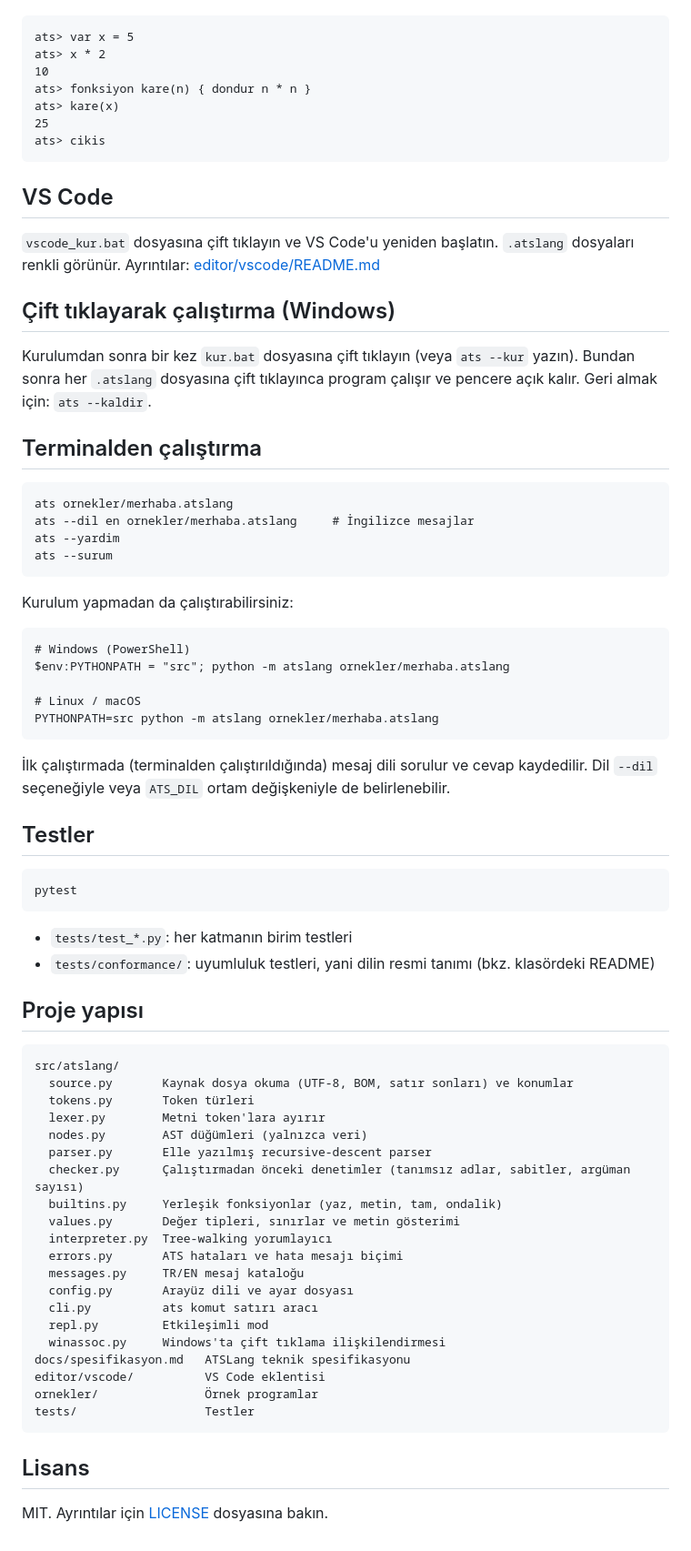
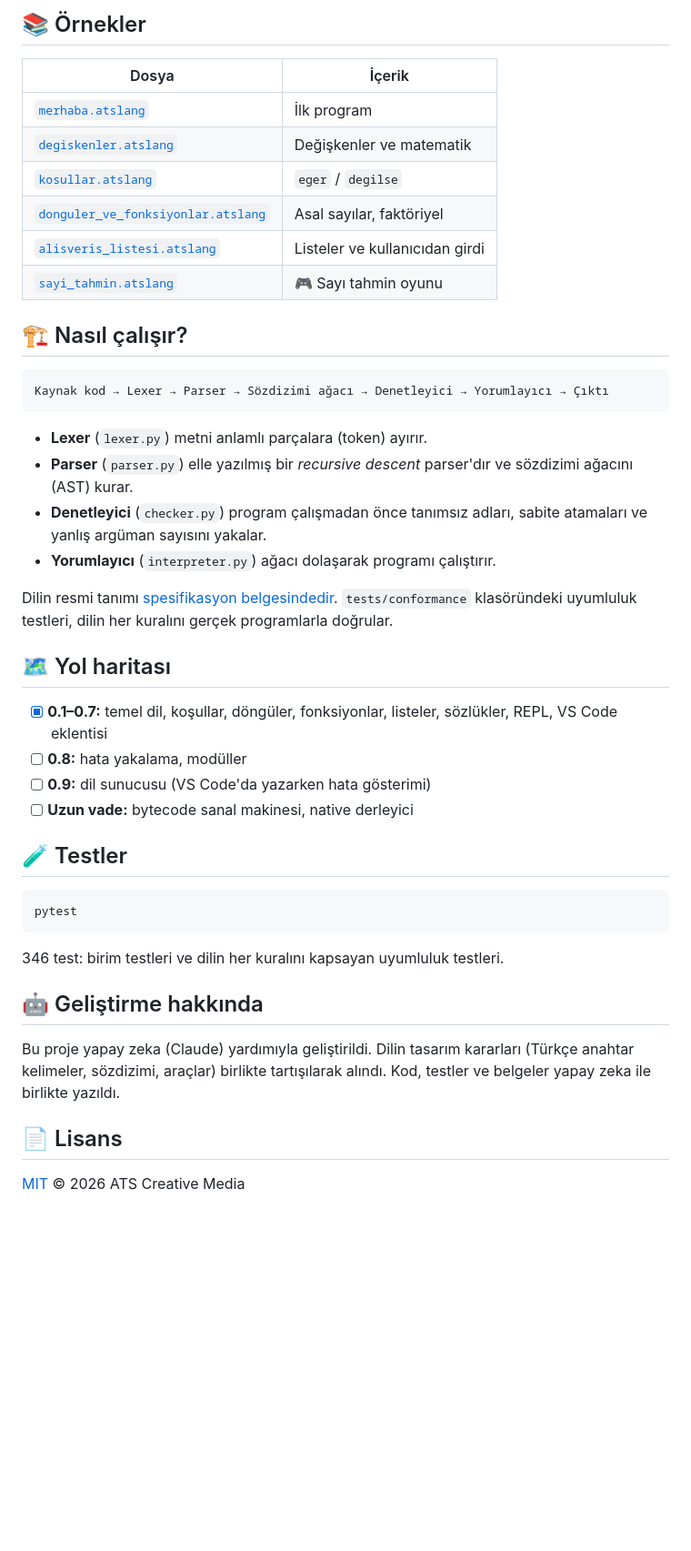
Before and after one commit to DEVEymen/ATSLang, a Markdown page: README.md, the part around one of its changes. Shown at 91% size. Drawn GitHub-style; blank space fills up the shorter version.

````diff
--- a/README.md
+++ b/README.md
@@ -59,80 +103,46 @@ Terminale sadece `ats` yazın (veya `python -m atslang`):
+## 📚 Örnekler
+
+| Dosya | İçerik |
+|---|---|
+| [`merhaba.atslang`](ornekler/merhaba.atslang) | İlk program |
+| [`degiskenler.atslang`](ornekler/degiskenler.atslang) | Değişkenler ve matematik |
+| [`kosullar.atslang`](ornekler/kosullar.atslang) | `eger` / `degilse` |
+| [`donguler_ve_fonksiyonlar.atslang`](ornekler/donguler_ve_fonksiyonlar.atslang) | Asal sayılar, faktöriyel |
+| [`alisveris_listesi.atslang`](ornekler/alisveris_listesi.atslang) | Listeler ve kullanıcıdan girdi |
+| [`sayi_tahmin.atslang`](ornekler/sayi_tahmin.atslang) | 🎮 Sayı tahmin oyunu |
+
+## 🏗️ Nasıl çalışır?
 
 ```
-ats> var x = 5
-ats> x * 2
-10
-ats> fonksiyon kare(n) { dondur n * n }
-ats> kare(x)
-25
-ats> cikis
+Kaynak kod → Lexer → Parser → Sözdizimi ağacı → Denetleyici → Yorumlayıcı → Çıktı
 ```
 
-## VS Code
+- **Lexer** (`lexer.py`) metni anlamlı parçalara (token) ayırır.
+- **Parser** (`parser.py`) elle yazılmış bir *recursive descent* parser'dır ve sözdizimi ağacını (AST) kurar.
+- **Denetleyici** (`checker.py`) program çalışmadan önce tanımsız adları, sabite atamaları ve yanlış argüman sayısını yakalar.
+- **Yorumlayıcı** (`interpreter.py`) ağacı dolaşarak programı çalıştırır.
 
-`vscode_kur.bat` dosyasına çift tıklayın ve VS Code'u yeniden başlatın. `.atslang` dosyaları renkli görünür. Ayrıntılar: [editor/vscode/README.md](editor/vscode/README.md)
+Dilin resmi tanımı [spesifikasyon belgesindedir](docs/spesifikasyon.md). `tests/conformance` klasöründeki uyumluluk testleri, dilin her kuralını gerçek programlarla doğrular.
 
-## Çift tıklayarak çalıştırma (Windows)
+## 🗺️ Yol haritası
 
-Kurulumdan sonra bir kez `kur.bat` dosyasına çift tıklayın (veya `ats --kur` yazın).
-Bundan sonra her `.atslang` dosyasına çift tıklayınca program çalışır ve pencere açık kalır.
-Geri almak için: `ats --kaldir`.
+- [x] **0.1–0.7:** temel dil, koşullar, döngüler, fonksiyonlar, listeler, sözlükler, REPL, VS Code eklentisi
+- [ ] **0.8:** hata yakalama, modüller
+- [ ] **0.9:** dil sunucusu (VS Code'da yazarken hata gösterimi)
+- [ ] **Uzun vade:** bytecode sanal makinesi, native derleyici
 
-## Terminalden çalıştırma
+## 🧪 Testler
 
-```
-ats ornekler/merhaba.atslang
-ats --dil en ornekler/merhaba.atslang     # İngilizce mesajlar
-ats --yardim
-ats --surum
-```
-
-Kurulum yapmadan da çalıştırabilirsiniz:
-
-```
-# Windows (PowerShell)
-$env:PYTHONPATH = "src"; python -m atslang ornekler/merhaba.atslang
-
-# Linux / macOS
-PYTHONPATH=src python -m atslang ornekler/merhaba.atslang
-```
-
-İlk çalıştırmada (terminalden çalıştırıldığında) mesaj dili sorulur ve cevap kaydedilir.
-Dil `--dil` seçeneğiyle veya `ATS_DIL` ortam değişkeniyle de belirlenebilir.
-
-## Testler
-
-```
+```bash
 pytest
 ```
 
-- `tests/test_*.py`: her katmanın birim testleri
-- `tests/conformance/`: uyumluluk testleri, yani dilin resmi tanımı (bkz. klasördeki README)
+346 test: birim testleri ve dilin her kuralını kapsayan uyumluluk testleri.
 
-## Proje yapısı
+## 🤖 Geliştirme hakkında
 
-```
-src/atslang/
-  source.py       Kaynak dosya okuma (UTF-8, BOM, satır sonları) ve konumlar
-  tokens.py       Token türleri
-  lexer.py        Metni token'lara ayırır
-  nodes.py        AST düğümleri (yalnızca veri)
-  parser.py       Elle yazılmış recursive-descent parser
-  checker.py      Çalıştırmadan önceki denetimler (tanımsız adlar, sabitler, argüman sayısı)
-  builtins.py     Yerleşik fonksiyonlar (yaz, metin, tam, ondalik)
-  values.py       Değer tipleri, sınırlar ve metin gösterimi
-  interpreter.py  Tree-walking yorumlayıcı
-  errors.py       ATS hataları ve hata mesajı biçimi
-  messages.py     TR/EN mesaj kataloğu
-  config.py       Arayüz dili ve ayar dosyası
-  cli.py          ats komut satırı aracı
-  repl.py         Etkileşimli mod
-  winassoc.py     Windows'ta çift tıklama ilişkilendirmesi
-docs/spesifikasyon.md   ATSLang teknik spesifikasyonu
-editor/vscode/          VS Code eklentisi
-ornekler/               Örnek programlar
-tests/                  Testler
-```
+Bu proje yapay zeka (Claude) yardımıyla geliştirildi. Dilin tasarım kararları (Türkçe anahtar kelimeler, sözdizimi, araçlar) birlikte tartışılarak alındı. Kod, testler ve belgeler yapay zeka ile birlikte yazıldı.
 
-## Lisans
+## 📄 Lisans
 
-MIT. Ayrıntılar için [LICENSE](LICENSE) dosyasına bakın.
+[MIT](LICENSE) © 2026 ATS Creative Media
````
Also changed, not shown: other parts of README.md (+82 -38 lines), docs/gorseller/demo.gif (added), docs/gorseller/hata.png (added), docs/gorseller/kod.png (added), 1 other file.
